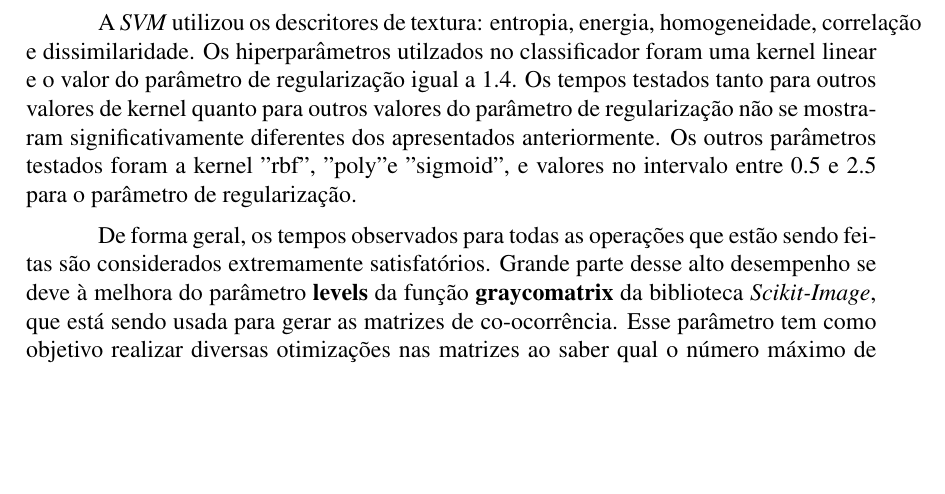
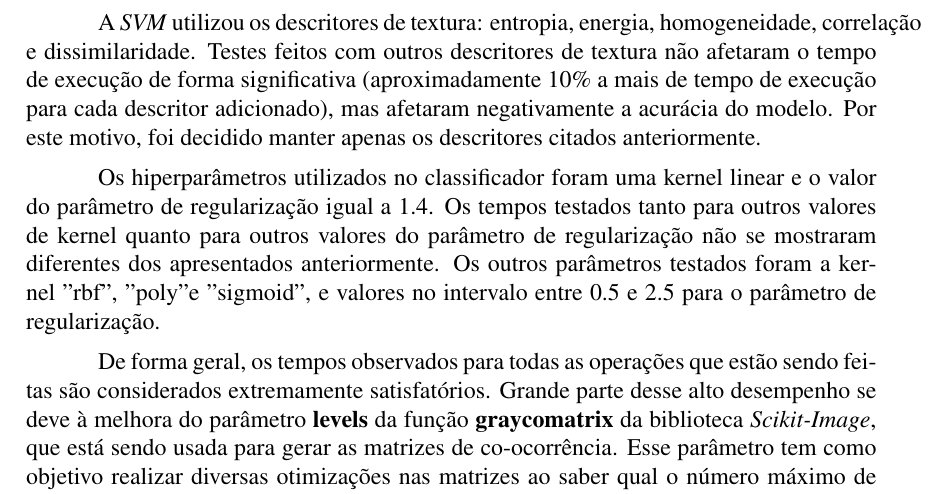
Before and after one commit to RafaelAmauri/Processamento-de-Imagens, a LaTeX paper (Trabalho Mamografia/Artigo/main.tex, which reads Trabalho Mamografia/Artigo/secoes/medidas.tex): part of page 6 of 7, cut so that both start at the same text, the shorter picture padded with empty space. Compiled offline with pdfLaTeX.

Commit message:
PDF mudado!

```diff
--- a/Trabalho Mamografia/Artigo/secoes/medidas.tex
+++ b/Trabalho Mamografia/Artigo/secoes/medidas.tex
@@ -54,10 +54,13 @@ Para a imagem “4/p\_g\_left\_cc(204).png” foram observados os seguintes temp
     \item Classificação da imagem: 0.004139 segundos
 \end{itemize}
 
-A \emph{SVM} utilizou os descritores de textura: entropia, energia, homogeneidade, correlação e dissimilaridade. Os hiperparâmetros
-utilzados no classificador foram uma kernel linear e o valor do parâmetro de regularização igual a 1.4. Os tempos testados tanto para outros
-valores de kernel quanto para outros valores do parâmetro de regularização não se mostraram significativamente diferentes dos apresentados
-anteriormente. Os outros parâmetros testados foram a kernel "rbf", "poly" e "sigmoid", e valores no intervalo entre 0.5 e 2.5 para
+A \emph{SVM} utilizou os descritores de textura: entropia, energia, homogeneidade, correlação e dissimilaridade. Testes feitos com outros descritores
+de textura não afetaram o tempo de execução de forma significativa (aproximadamente 10\% a mais de tempo de execução para cada descritor adicionado),
+mas afetaram negativamente a acurácia do modelo. Por este motivo, foi decidido manter apenas os descritores citados anteriormente.
+
+Os hiperparâmetros utilizados no classificador foram uma kernel linear e o valor do parâmetro de regularização igual a 1.4. Os tempos
+testados tanto para outros valores de kernel quanto para outros valores do parâmetro de regularização não se mostraram diferentes dos
+apresentados anteriormente. Os outros parâmetros testados foram a kernel "rbf", "poly" e "sigmoid", e valores no intervalo entre 0.5 e 2.5 para
 o parâmetro de regularização.
 
 De forma geral, os tempos observados para todas as operações que estão sendo feitas são
```
Also changed, not shown: Trabalho Mamografia/Artigo/main.pdf.
